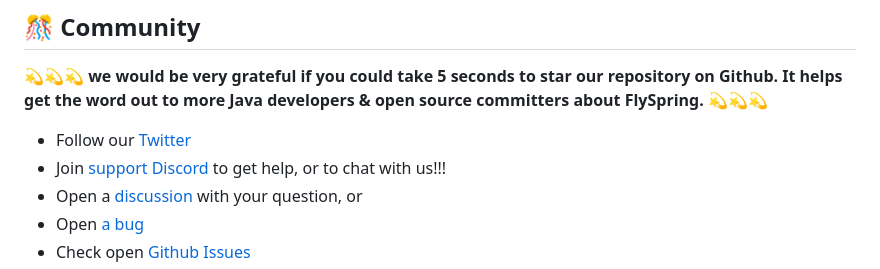
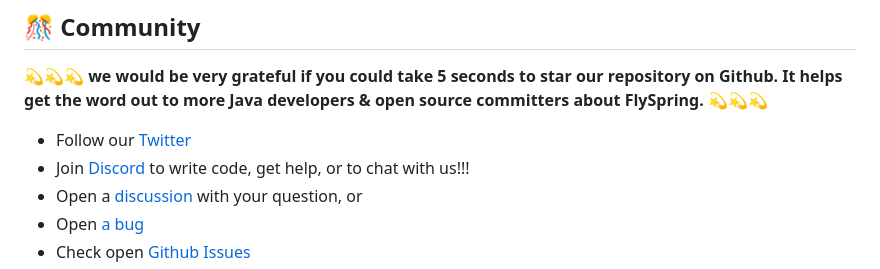
Before and after one commit to arakoodev/FlySpring, a Markdown page: README.md, the part around the change. Rendered like a GitHub page.

```diff
--- a/README.md
+++ b/README.md
@@ -20,7 +20,7 @@ And does instantaneous code formatting for you, so your java code looks fresh an
 💫💫💫 **we would be very grateful if you could take 5 seconds to star our repository on Github. It helps get the word out to more Java developers & open source committers about FlySpring.** 💫💫💫
 
 - Follow our [Twitter](https://twitter.com/arakoodev)
-- Join  [support Discord](https://discord.gg/MtEPK9cnSF) to get help, or to chat with us!!!
+- Join  [Discord](https://discord.gg/MtEPK9cnSF) to write code, get help, or to chat with us!!!
 - Open a [discussion](https://github.com/arakoodev/FlySpring/discussions/new) with your question, or
 - Open [a bug](https://github.com/arakoodev/FlySpring/issues/new)
 - Check open [Github Issues](https://github.com/arakoodev/FlySpring/issues)
```
